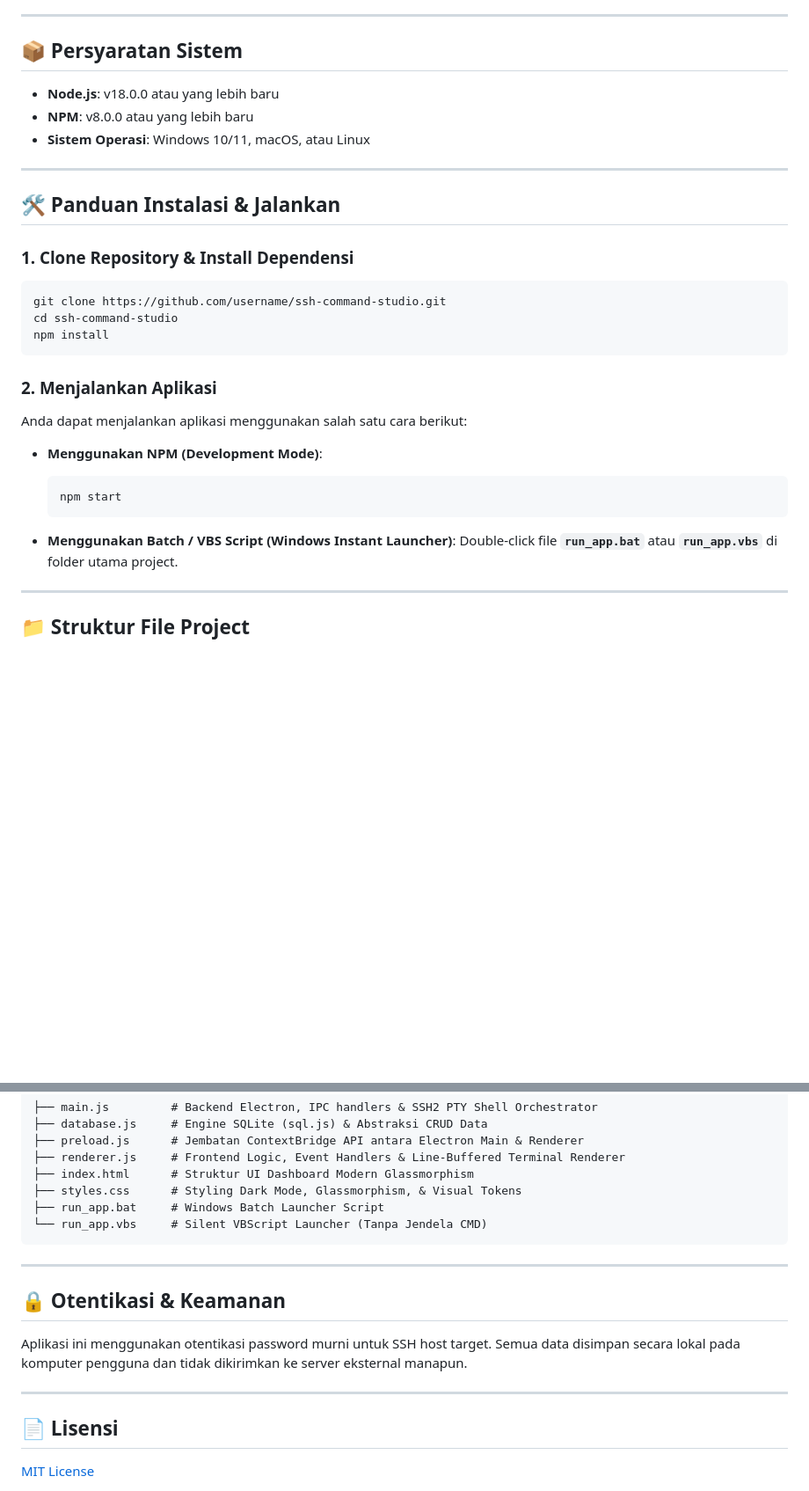
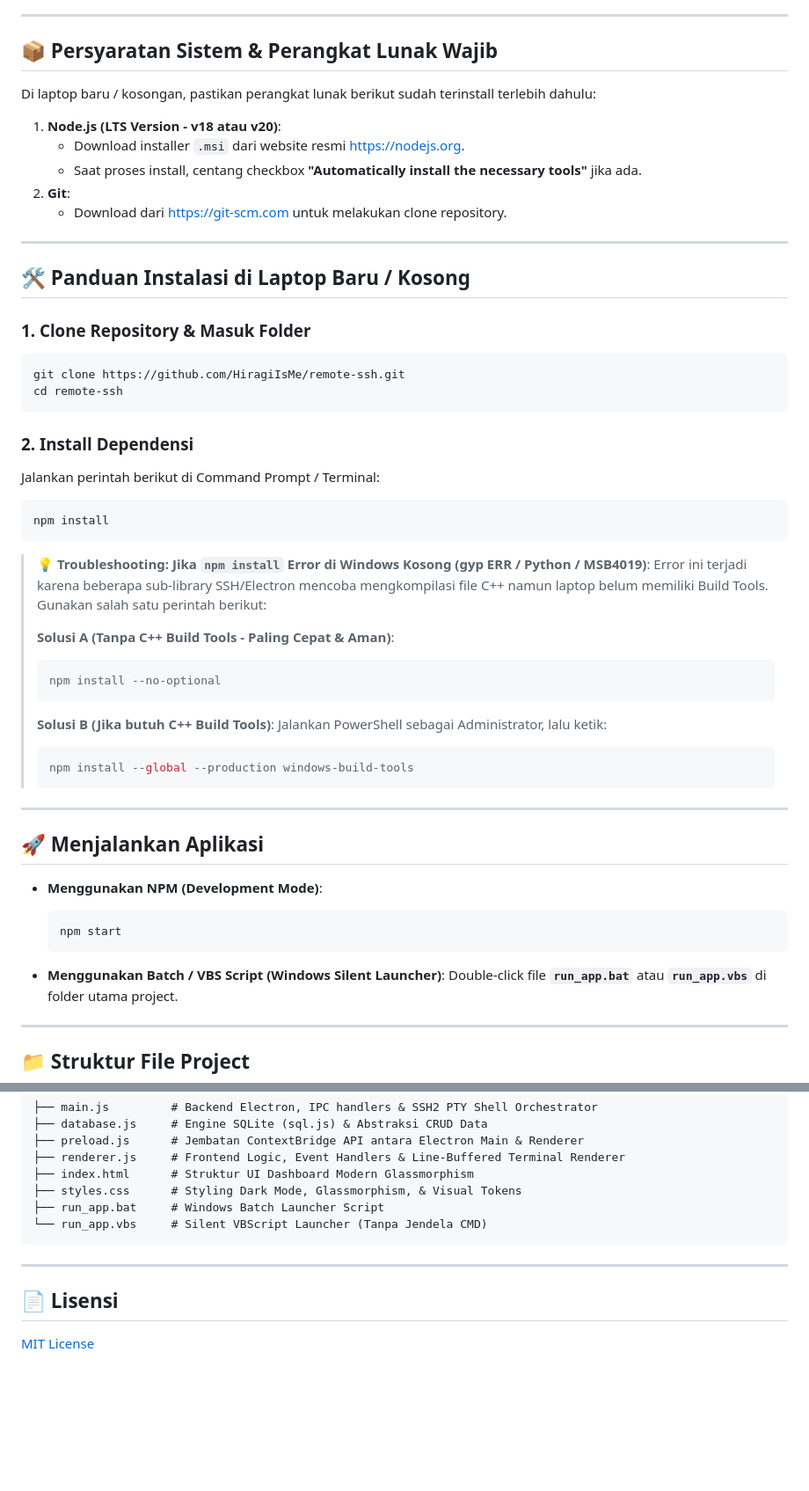
Before and after one commit to HiragiIsMe/remote-ssh, a Markdown page: README.md, 2 parts joined by grey strips. Shown at 88% size. Drawn GitHub-style; blank space fills up the shorter version.

Commit message:
docs: add fresh install troubleshooting guide

````diff
--- a/README.md
+++ b/README.md
@@ -21,32 +21,56 @@
 
 ---
 
-## 📦 Persyaratan Sistem
+## 📦 Persyaratan Sistem & Perangkat Lunak Wajib
 
-- **Node.js**: v18.0.0 atau yang lebih baru
-- **NPM**: v8.0.0 atau yang lebih baru
-- **Sistem Operasi**: Windows 10/11, macOS, atau Linux
+Di laptop baru / kosongan, pastikan perangkat lunak berikut sudah terinstall terlebih dahulu:
+
+1. **Node.js (LTS Version - v18 atau v20)**:
+   - Download installer `.msi` dari website resmi [https://nodejs.org](https://nodejs.org).
+   - Saat proses install, centang checkbox **"Automatically install the necessary tools"** jika ada.
+2. **Git**:
+   - Download dari [https://git-scm.com](https://git-scm.com) untuk melakukan clone repository.
 
 ---
 
-## 🛠️ Panduan Instalasi & Jalankan
+## 🛠️ Panduan Instalasi di Laptop Baru / Kosong
 
-### 1. Clone Repository & Install Dependensi
+### 1. Clone Repository & Masuk Folder
 ```bash
-git clone https://github.com/username/ssh-command-studio.git
-cd ssh-command-studio
+git clone https://github.com/HiragiIsMe/remote-ssh.git
+cd remote-ssh
+```
+
+### 2. Install Dependensi
+Jalankan perintah berikut di Command Prompt / Terminal:
+```bash
 npm install
 ```
 
-### 2. Menjalankan Aplikasi
-Anda dapat menjalankan aplikasi menggunakan salah satu cara berikut:
+> 💡 **Troubleshooting: Jika `npm install` Error di Windows Kosong (gyp ERR / Python / MSB4019)**:
+> Error ini terjadi karena beberapa sub-library SSH/Electron mencoba mengkompilasi file C++ namun laptop belum memiliki Build Tools. Gunakan salah satu perintah berikut:
+>
+> **Solusi A (Tanpa C++ Build Tools - Paling Cepat & Aman)**:
+> ```bash
+> npm install --no-optional
+> ```
+>
+> **Solusi B (Jika butuh C++ Build Tools)**:
+> Jalankan PowerShell sebagai Administrator, lalu ketik:
+> ```bash
+> npm install --global --production windows-build-tools
+> ```
+
+---
+
+## 🚀 Menjalankan Aplikasi
 
 - **Menggunakan NPM (Development Mode)**:
   ```bash
   npm start
   ```
 
-- **Menggunakan Batch / VBS Script (Windows Instant Launcher)**:
+- **Menggunakan Batch / VBS Script (Windows Silent Launcher)**:
   Double-click file **`run_app.bat`** atau **`run_app.vbs`** di folder utama project.
 
 ---
@@ -66,11 +90,5 @@ Anda dapat menjalankan aplikasi menggunakan salah satu cara berikut:
 
 ---
 
-## 🔒 Otentikasi & Keamanan
-
-Aplikasi ini menggunakan otentikasi password murni untuk SSH host target. Semua data disimpan secara lokal pada komputer pengguna dan tidak dikirimkan ke server eksternal manapun.
-
----
-
 ## 📄 Lisensi
 [MIT License](LICENSE)
````
